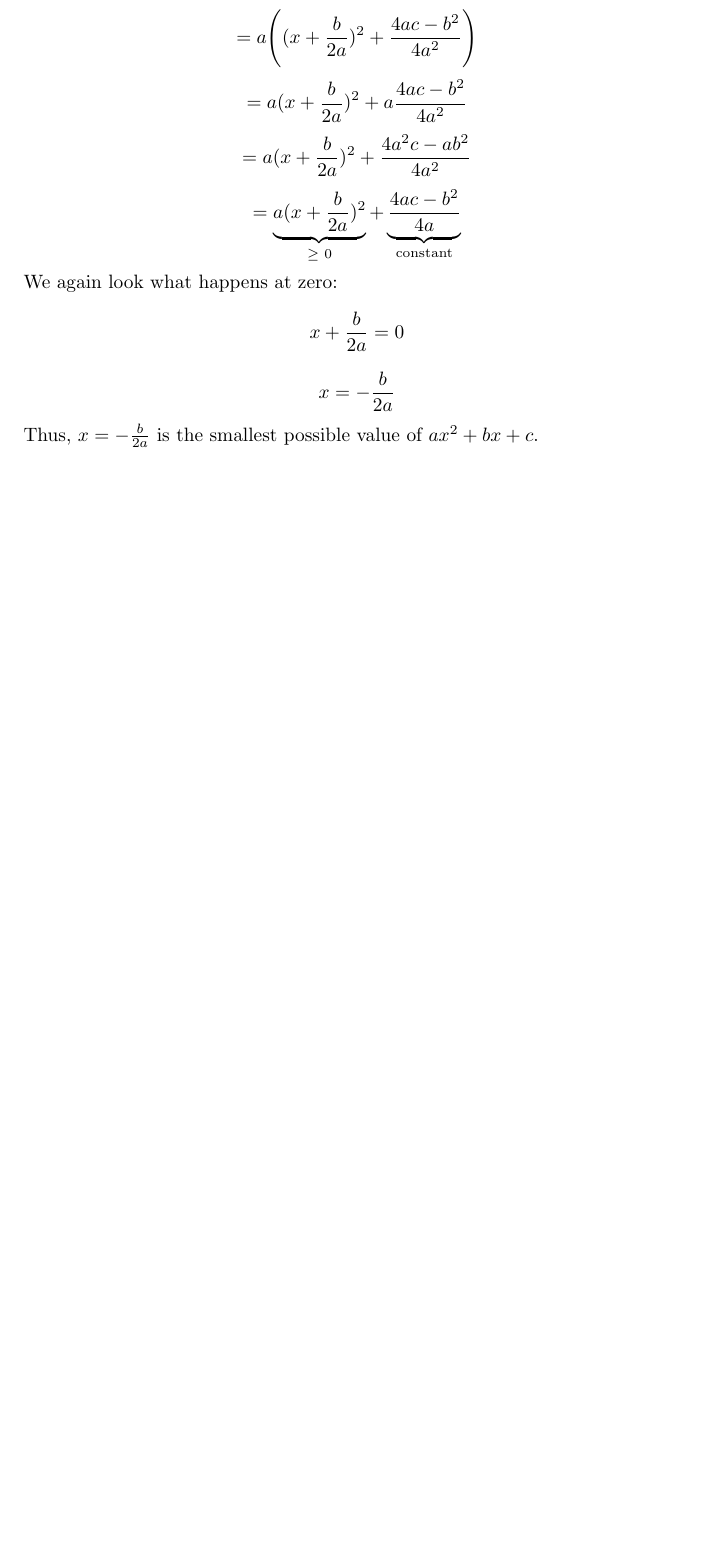
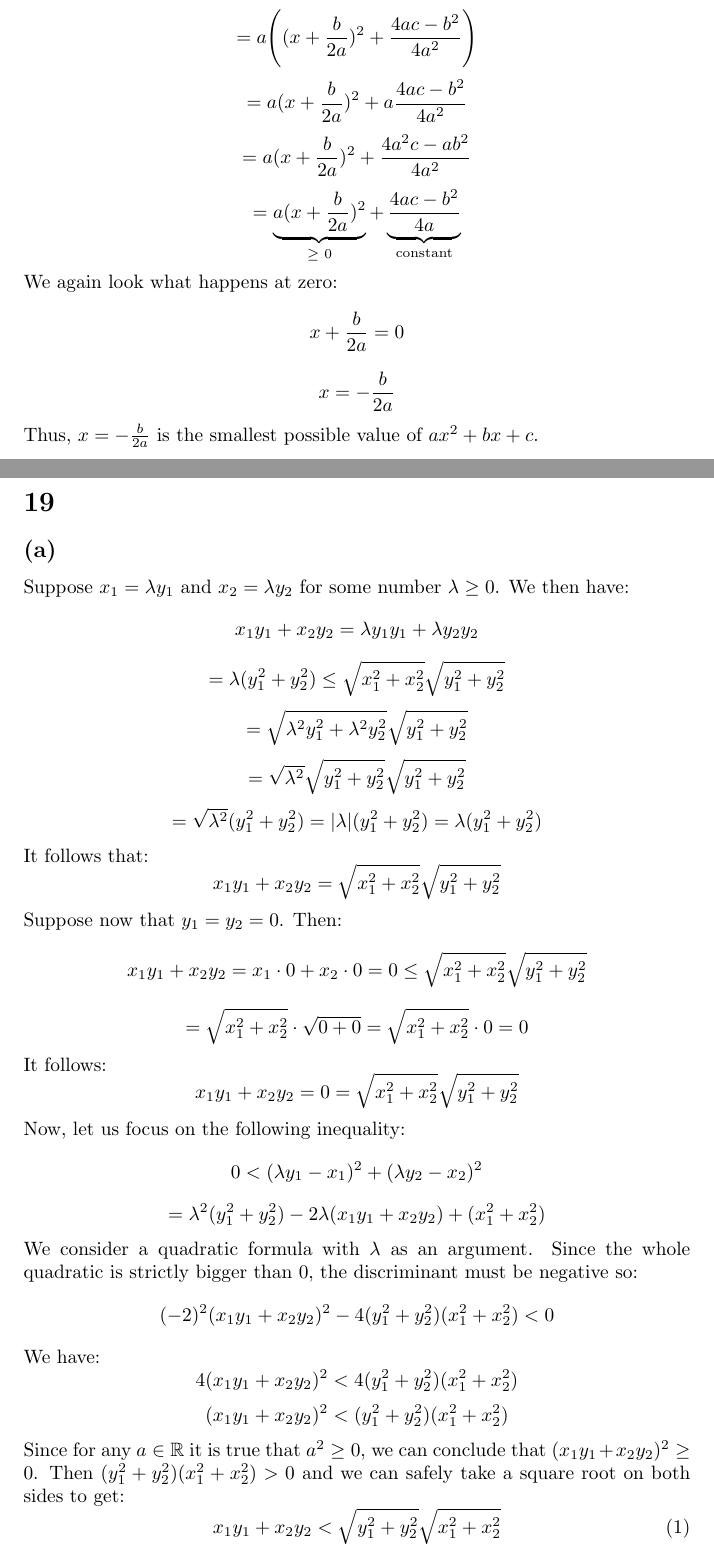
Before and after one commit to kjura/maths, a LaTeX document (spivakCalculus/Chapter1/Problems/Chapter1Problems.tex): part of page 21 of 21 before the commit and two parts of pages 21 and 22 of 23 after it, the two joined at a grey line, cut so that both start at the same text, the shorter picture padded with empty space. Compiled offline with pdfLaTeX.

Commit message:
Spivak: finish Chapter 1 Exercise 18(e), add draft Chapter 1 Exercise 19(a)

```diff
--- a/spivakCalculus/Chapter1/Problems/Chapter1Problems.tex
+++ b/spivakCalculus/Chapter1/Problems/Chapter1Problems.tex
@@ -1258,3 +1258,65 @@ We again look what happens at zero:
 \end{equation*}
 Thus, \(x = - \frac{b}{2a}\) is the smallest possible value of \(ax^{2} + bx + c\).
 
+
+\section*{19}
+\subsection*{(a)}
+
+
+Suppose \(x_{1} = \lambda y_{1}\) and \(x_{2} = \lambda y_{2}\) for some number \(\lambda \geq 0\).
+We then have:
+\begin{equation*}
+	x_{1}y_{1} + x_{2}y_{2} = \lambda y_{1}y_{1} + \lambda y_{2}y_{2}
+\end{equation*}
+\begin{equation*}
+	= \lambda (y_{1}^{2} + y_{2}^{2}) \leq \sqrt{x_{1}^{2} + x_{2}^{2}}\sqrt{y_{1}^{2} + y_{2}^{2}}
+\end{equation*}
+\begin{equation*}
+	= \sqrt{\lambda^{2} y_{1}^{2} + \lambda^{2} y_{2}^{2}}\sqrt{y_{1}^{2} + y_{2}^{2}}
+\end{equation*}
+\begin{equation*}
+	= \sqrt{\lambda^{2}}\sqrt{y_{1}^{2} + y_{2}^{2}}\sqrt{y_{1}^{2} + y_{2}^{2}}
+\end{equation*}
+\begin{equation*}
+	= \sqrt{\lambda^{2}} (y_{1}^{2} + y_{2}^{2}) = |\lambda|(y_{1}^{2} + y_{2}^{2}) = \lambda (y_{1}^{2} + y_{2}^{2})
+\end{equation*}
+It follows that:
+\begin{equation*}
+	x_{1}y_{1} + x_{2}y_{2} = \sqrt{x_{1}^{2} + x_{2}^{2}}\sqrt{y_{1}^{2} + y_{2}^{2}}
+\end{equation*}
+Suppose now that \(y_{1} = y_{2} = 0\). Then:
+\begin{equation*}
+	x_{1}y_{1} + x_{2}y_{2} = x_{1} \cdot 0 + x_{2} \cdot 0 = 0 \leq \sqrt{x_{1}^{2} + x_{2}^{2}}\sqrt{y_{1}^{2} + y_{2}^{2}}
+\end{equation*}
+\begin{equation*}
+	= \sqrt{x_{1}^{2} + x_{2}^{2}} \cdot \sqrt{0 + 0} = \sqrt{x_{1}^{2} + x_{2}^{2}} \cdot 0 = 0
+\end{equation*}
+It follows:
+\begin{equation*}
+	x_{1}y_{1} + x_{2}y_{2} = 0 = \sqrt{x_{1}^{2} + x_{2}^{2}}\sqrt{y_{1}^{2} + y_{2}^{2}}
+\end{equation*}
+Now, let us focus on the following inequality:
+\begin{equation*}
+	0 < (\lambda y_{1} - x_{1})^{2} + (\lambda y_{2} - x_{2})^{2}
+\end{equation*}
+\begin{equation*}
+	= \lambda^{2}(y_{1}^{2} + y_{2}^{2}) - 2 \lambda(x_{1}y_{1} + x_{2}y_{2}) + (x_{1}^{2} + x_{2}^{2})
+\end{equation*}
+We consider a quadratic formula with \(\lambda\) as an argument.
+Since the whole quadratic is strictly bigger than \(0\), the discriminant must be negative so:
+\begin{equation*}
+	(-2)^{2}(x_{1}y_{1} + x_{2}y_{2})^{2} - 4(y_{1}^{2} + y_{2}^{2})(x_{1}^{2} + x_{2}^{2}) < 0
+\end{equation*}
+We have:
+\begin{equation*}
+	4(x_{1}y_{1} + x_{2}y_{2})^{2} < 4(y_{1}^{2} + y_{2}^{2})(x_{1}^{2} + x_{2}^{2})
+\end{equation*}
+\begin{equation*}
+	(x_{1}y_{1} + x_{2}y_{2})^{2} < (y_{1}^{2} + y_{2}^{2})(x_{1}^{2} + x_{2}^{2})
+\end{equation*}
+Since for any \(a \in \mathbb{R}\) it is true that \(a^{2} \geq 0\), we can conclude that
+\((x_{1}y_{1} + x_{2}y_{2})^{2} \geq 0\). Then \((y_{1}^{2} + y_{2}^{2})(x_{1}^{2} + x_{2}^{2}) > 0\)
+and we can safely take a square root on both sides to get:
+\begin{equation} \label{eq:1}
+	x_{1}y_{1} + x_{2}y_{2} < \sqrt{y_{1}^{2} + y_{2}^{2}} \sqrt{x_{1}^{2} + x_{2}^{2}}
+\end{equation}
```
Also changed, not shown: spivakCalculus/Chapter1/Problems/Chapter1Problems.tex (14 more changed lines).
